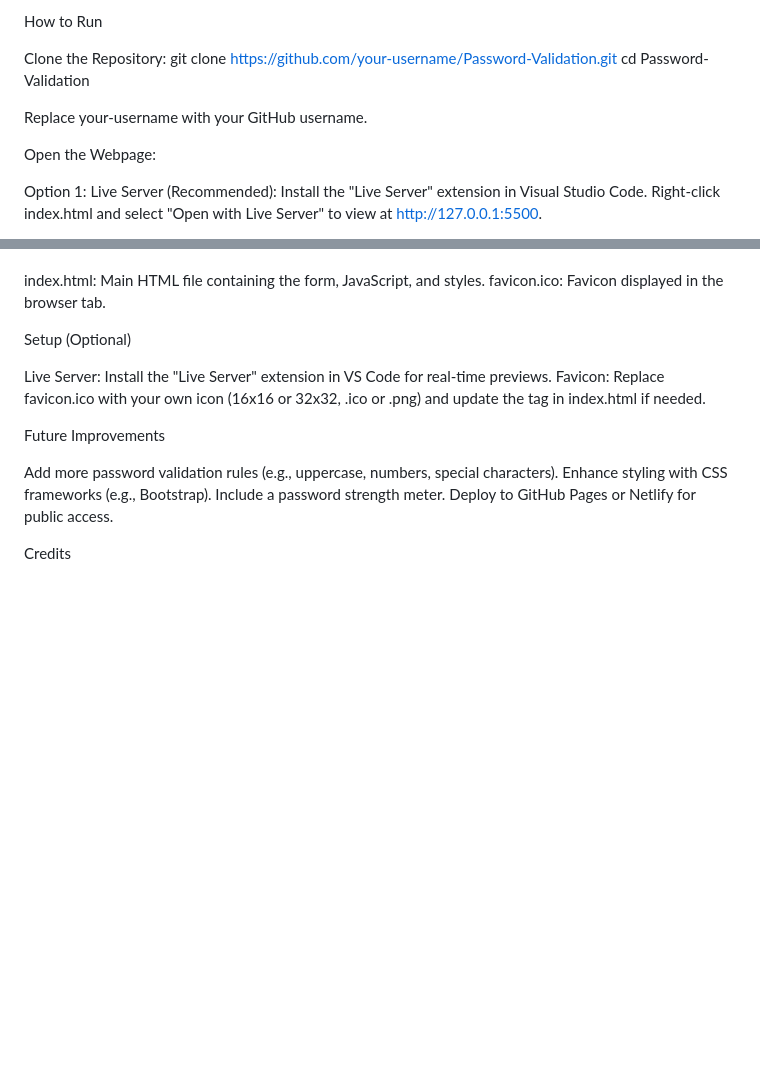
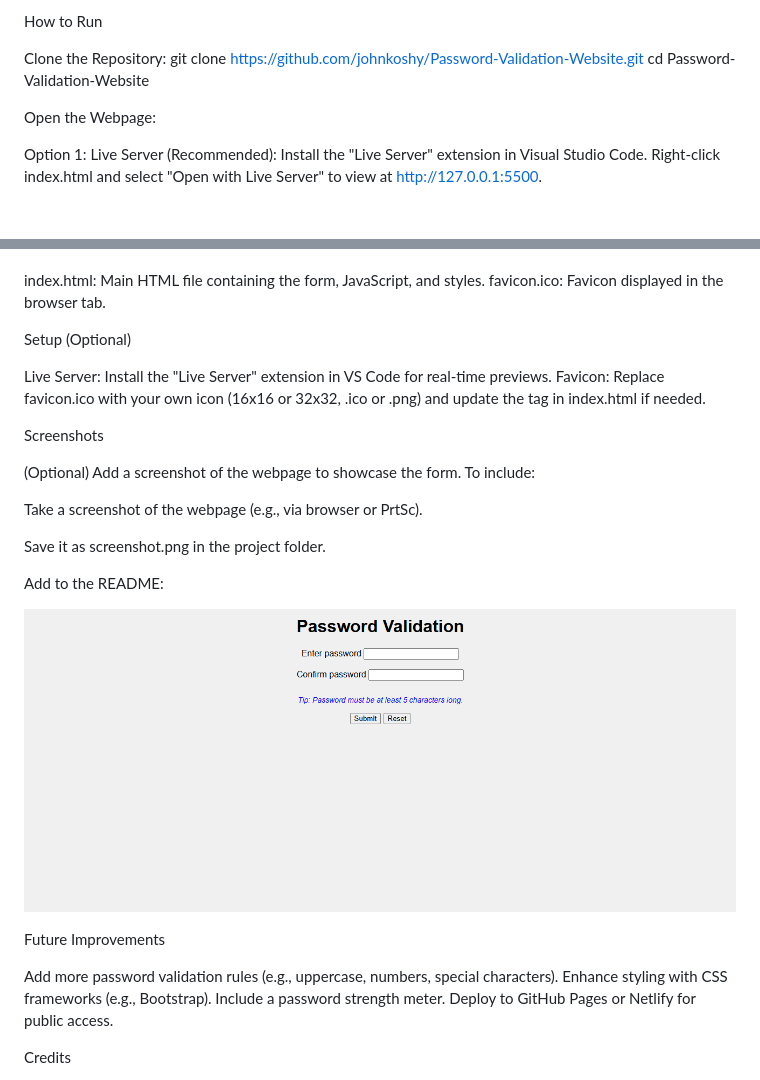
Before and after one commit to johnkoshy/Password-Validation-Website, a Markdown page: README.md, 2 parts joined by grey strips. GitHub-like rendering; pictures changed too: screenshot.png (added); blank space fills up the shorter version.

Commit message:
Updated README with improved content and screenshot

```diff
--- a/README.md
+++ b/README.md
@@ -12,10 +12,9 @@ Simple UI: Clean, centered layout with color-coded feedback (red for errors, gre
 How to Run
 
 Clone the Repository:
-git clone https://github.com/your-username/Password-Validation.git
-cd Password-Validation
+git clone https://github.com/johnkoshy/Password-Validation-Website.git
+cd Password-Validation-Website
 
-Replace your-username with your GitHub username.
 
 Open the Webpage:
 
@@ -53,6 +52,26 @@ Setup (Optional)
 Live Server: Install the "Live Server" extension in VS Code for real-time previews.
 Favicon: Replace favicon.ico with your own icon (16x16 or 32x32, .ico or .png) and update the <link> tag in index.html if needed.
 
+Screenshots
+
+(Optional) Add a screenshot of the webpage to showcase the form. To include:
+
+
+
+
+
+Take a screenshot of the webpage (e.g., via browser or PrtSc).
+
+
+
+Save it as screenshot.png in the project folder.
+
+
+
+Add to the README:
+
+![Password Validation Screenshot](screenshot.png)
+
 Future Improvements
 
 Add more password validation rules (e.g., uppercase, numbers, special characters).
```
